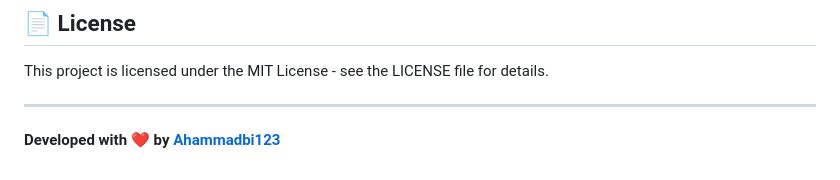
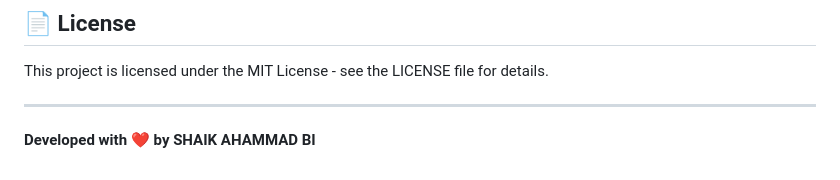
Before and after one commit to Ahammadbi123/NEC_CRT_PROJECT5_MLOPS_CRUD_DASHBOARD, a Markdown page: README.md, the part around the change. Drawn GitHub-style.

```diff
--- a/README.md
+++ b/README.md
@@ -94,4 +94,4 @@ Contributions are welcome! Feel free to open an issue or submit a pull request i
 This project is licensed under the MIT License - see the LICENSE file for details.
 
 ---
-**Developed with ❤️ by [Ahammadbi123](https://github.com/Ahammadbi123)**
+**Developed with ❤️ by SHAIK AHAMMAD BI**
```
